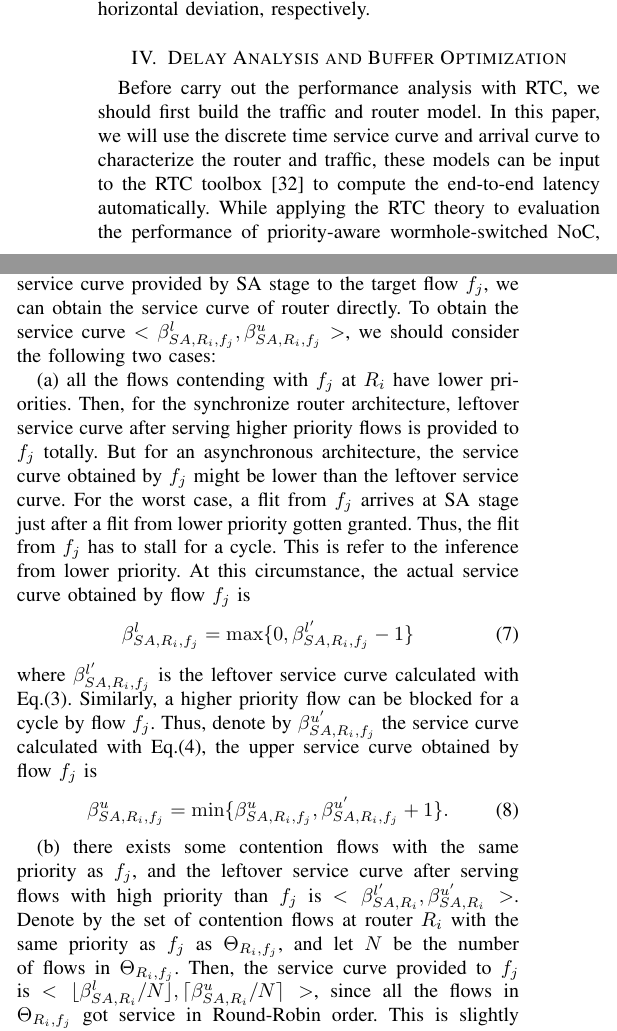
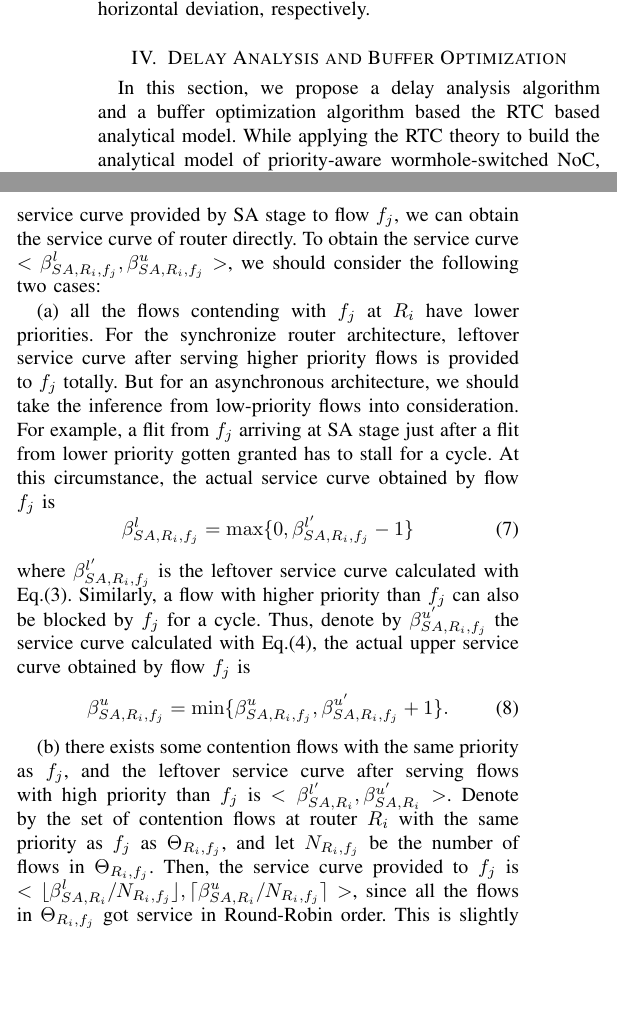
Before and after one commit to happybaoliang/PriorityNoC, a LaTeX paper (RTC.tex): two parts of the columns of pages 4 and 5 of 12, joined at a grey line, cut so that both start at the same text, the shorter picture padded with empty space. Compiled offline with pdfLaTeX.

Commit message:
Section IV(A & B)

```diff
--- a/RTC.tex
+++ b/RTC.tex
@@ -111,6 +111,6 @@ Delay(f_i)=V(\alpha^u_{f_i},\beta^l_{R_1,f_i}\otimes\beta^l_{R_2,f_i}\otimes\cdo
 where $H(\cdot,\cdot)$ and $V(\cdot,\cdot)$ mean the maximal vertical and horizontal deviation, respectively.
 
 \section{Delay Analysis and Buffer Optimization}\label{modeling}
-Before carry out the performance analysis with RTC, we should first build the traffic and router model. In this paper, we will use the discrete time service curve and arrival curve to characterize the router and traffic, these models can be input to the RTC toolbox \cite{rtc} to compute the end-to-end latency automatically. While applying the RTC theory to evaluation the performance of priority-aware wormhole-switched NoC, the following four aspects should be considered: (1) Only header flit need to be processed by RC and VA stage, the subsequent flits of a packet just follow the decision of header flit. We need specific mechanism to characterize the service provided to header and non-header flits in a unified way, so that we can simplify our RTC model; (2) Our model allows priority sharing between flows, thus, the leftover service curve provided to lower priority flows can only be derived after all the flows with higher priority have been serviced; (3) Due to the on-chip buffer limitation, credit-based flow control is used as a back-pressure mechanism to prevent buffer overflow. Before analysis the end-to-end performance with Eq.(\ref{delay}) and Eq.(\ref{backlog}), we should first break the cyclic-dependence caused by flow control; (4) To guarantee the tightness of our theoretical bound and reduce the computation complexity, we should collapse all the collapsible sub-paths. We also propose a RTC based buffer optimization techniques and compare it with the existing methods. These five issues are discussed in the follow subsections.
+In this section, we propose a delay analysis algorithm and a buffer optimization algorithm based the RTC based analytical model. While applying the RTC theory to build the analytical model of priority-aware wormhole-switched NoC, the following four aspects should be considered: (1) Only head flit need to be processed by RC and VA stage, the subsequent flits of a packet just follow the decision of head flit. We need specific mechanism to characterize the service provided to head and non-head flits in a unified way, so that we can simplify our RTC model. (2) Due to the on-chip buffer limitation, credit-based flow control is used as a back-pressure mechanism to prevent buffer overflow. Before analysis the end-to-end performance with Eq.(\ref{delay}) and Eq.(\ref{backlog}), we should first break the cyclic-dependence caused by flow control. (3) Our model extends the existing approach \cite{73}\cite{Qian489900} by allowing priority sharing between flows. Thus, the leftover service curve provided to lower priority flows can only be derived after all the flows with higher priority have been serviced. (4) To guarantee the tightness of our theoretical bound and reduce the computation complexity, we should collapse the collapsible sub-paths as far as possible. These four issues are discussed in the follow subsections.
 
 \subsection{Traffic Model}\label{traffic}
@@ -122,7 +122,7 @@ In a CMP or SoC system interconnected with NoC, the communication between each p
 \end{figure}
 
 \subsection{Router Model}\label{router}
-While modeling the routers with RTC, we can analyze the data path stage by stage, and find the service curve for each stage. Then, the service curve provided by the router to each flow can be obtained by concatenating all the service curves of these five stages. This is significantly different with the existing DNC based model \cite{qian2009analysis,Qian489900}, where they view the entire router as a whole. The advantage of our method is that, it can be easily modified to analyze the non-standard router architecture, by simply letting the traversing time of non-existing stages to be zero. Thus, we first obtain the service curve of all these 5 stages:
+While modeling the routers with RTC, we can analyze the data path stage-by-stage. After found the service curve for each stages, the service curve provided by the entire router to each flow can be obtained by concatenating all the service curves of these five stages. This is significantly different with the existing DNC based model \cite{qian2009analysis,Qian489900}, where they treat the entire router as a whole and designate a Latency-Rate (LR) service curve for the router for simplicity. The advantage of our method is that, it can be easily modified to characterize the non-standard routers, by simply letting the service curve of non-existing stages to be infinity. Next, we try to obtain the service curve of all these 5 stages:
 \begin{figure*}
   \centering
   \subfloat[Service curve of BW, SA and ST stages]{\includegraphics[scale=0.5]{figures/BW_ST_SA.pdf}\label{result1}}\hspace{10pt}
@@ -140,18 +140,18 @@ Denote by $<\beta_{SA,R_i,f_j}^l,\beta_{SA,R_i,f_j}^u>$ the service curve provid
 $$\beta_{R_i,f_j}^l=\beta_{BW}^l\otimes\beta_{RC}^l\otimes\beta_{VA}^l\otimes\beta_{SA,R_i,f_j}^l\otimes \beta_{ST}^l,$$
 $$\beta_{R_i,f_j}^u=\beta_{BW}^u\otimes\beta_{RC}^u\otimes\beta_{VA}^u\otimes\beta_{SA,R_i,f_j}^u\otimes \beta_{ST}^u.$$
 
-The alert readers would notice that, the contention of different flows only occurs at SA stage. If we obtained the service curve provided by SA stage to the target flow $f_j$, we can obtain the service curve of router directly. To obtain the service curve $<\beta_{SA,R_i,f_j}^l,\beta_{SA,R_i,f_j}^u>$, we should consider the following two cases:
+The alert readers would notice that, the contention of different flows only occurs at SA stage. Thus, if we obtained the service curve provided by SA stage to flow $f_j$, we can obtain the service curve of router directly. To obtain the service curve $<\beta_{SA,R_i,f_j}^l,\beta_{SA,R_i,f_j}^u>$, we should consider the following two cases:
 
-(a) all the flows contending with $f_j$ at $R_i$ have lower priorities. Then, for the synchronize router architecture, leftover service curve after serving higher priority flows is provided to $f_j$ totally. But for an asynchronous architecture, the service curve obtained by $f_j$ might be lower than the leftover service curve. For the worst case, a flit from $f_j$ arrives at SA stage just after a flit from lower priority gotten granted. Thus, the flit from $f_j$ has to stall for a cycle. This is refer to the inference from lower priority. At this circumstance, the actual service curve obtained by flow $f_j$ is
+(a) all the flows contending with $f_j$ at $R_i$ have lower priorities. For the synchronize router architecture, leftover service curve after serving higher priority flows is provided to $f_j$ totally. But for an asynchronous architecture, we should take the inference from low-priority flows into consideration. For example, a flit from $f_j$ arriving at SA stage just after a flit from lower priority gotten granted has to stall for a cycle. At this circumstance, the actual service curve obtained by flow $f_j$ is
 \begin{equation}\label{nonpreemptbetal}
 \beta^{l}_{SA,R_i,f_j}=\max\{0,\beta^{l^\prime}_{SA,R_i,f_j}-1\}
 \end{equation}
-where $\beta^{l^\prime}_{SA,R_i,f_j}$ is the leftover service curve calculated with Eq.(\ref{betal}). Similarly, a higher priority flow can be blocked for a cycle by flow $f_j$. Thus, denote by $\beta^{u^\prime}_{SA,R_i,f_j}$ the service curve calculated with Eq.(\ref{betau}), the upper service curve obtained by flow $f_j$ is
+where $\beta^{l^\prime}_{SA,R_i,f_j}$ is the leftover service curve calculated with Eq.(\ref{betal}). Similarly, a flow with higher priority than $f_j$ can also be blocked by $f_j$ for a cycle. Thus, denote by $\beta^{u^\prime}_{SA,R_i,f_j}$ the service curve calculated with Eq.(\ref{betau}), the actual upper service curve obtained by flow $f_j$ is
 \begin{equation}\label{nonpreemptbetau}
 \beta^{u}_{SA,R_i,f_j}=\min\{\beta^{u}_{SA,R_i,f_j},\beta^{u^\prime}_{SA,R_i,f_j}+1\}.
 \end{equation}
 
-(b) there exists some contention flows with the same priority as $f_j$, and the leftover service curve after serving flows with high priority than $f_j$ is $<\beta_{SA,R_i}^{l^\prime},\beta_{SA,R_i}^{u^\prime}>$. Denote by the set of contention flows at router $R_i$ with the same priority as $f_j$ as $\Theta_{R_i,f_j}$, and let $N$ be the number of flows in $\Theta_{R_i,f_j}$. Then, the service curve provided to $f_j$ is $<\lfloor\beta^l_{SA,R_i}/N\rfloor,\lceil\beta^u_{SA,R_i}/N\rceil>$, since all the flows in $\Theta_{R_i,f_j}$ got service in Round-Robin order. This is slightly different from the conventional continuous time model which is $<\beta^l_{SA,R_i}/N,\beta^u_{SA,R_i}/N>$, this is because our model is flit-level preemptive. An example with two flows with the same priority is shown in Fig. \ref{roundrobin}. After serving by all the flows in $\Theta_{R_i,f_j}$, the leftover service capacity for low priority flows can be obtained by applying Eq.(\ref{betal}) and Eq.(\ref{betau}).
+(b) there exists some contention flows with the same priority as $f_j$, and the leftover service curve after serving flows with high priority than $f_j$ is $<\beta_{SA,R_i}^{l^\prime},\beta_{SA,R_i}^{u^\prime}>$. Denote by the set of contention flows at router $R_i$ with the same priority as $f_j$ as $\Theta_{R_i,f_j}$, and let $N_{R_i,f_j}$ be the number of flows in $\Theta_{R_i,f_j}$. Then, the service curve provided to $f_j$ is $<\lfloor\beta^l_{SA,R_i}/N_{R_i,f_j}\rfloor,\lceil\beta^u_{SA,R_i}/N_{R_i,f_j}\rceil>$, since all the flows in $\Theta_{R_i,f_j}$ got service in Round-Robin order. This is slightly different from the conventional continuous time model which is $<\beta^l_{SA,R_i}/N,\beta^u_{SA,R_i}/N>$, this is because our model is flit-level preemptive. An example with two flows with the same priority is shown in Fig. \ref{roundrobin}. After serving by all the flows in $\Theta_{R_i,f_j}$, the leftover service capacity for low priority flows can be obtained by applying Eq.(\ref{betal}) and Eq.(\ref{betau}).
 \begin{figure*}
   \centering
   % Requires \usepackage{graphicx}
```
Also changed, not shown: RTC.tex (14 more changed lines).
